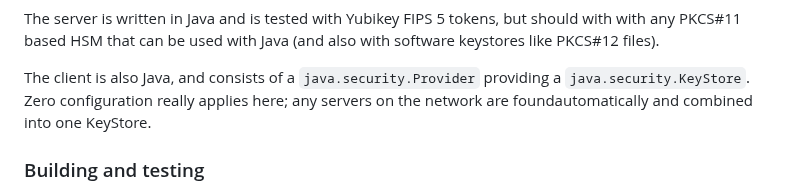
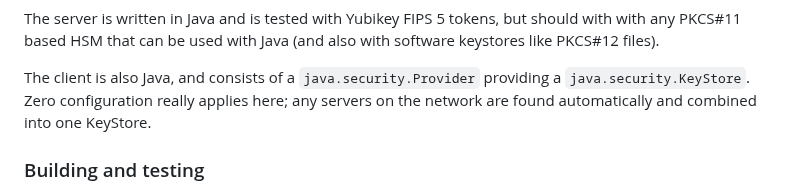
Before and after one commit to bfocom/netkeystore, a Markdown page: README.md, the part around the change. GitHub-like rendering.

```diff
--- a/README.md
+++ b/README.md
@@ -19,7 +19,7 @@ The server is written in Java and is tested with Yubikey FIPS 5 tokens, but shou
 that can be used with Java (and also with software keystores like PKCS#12 files).
 
 The client is also Java, and consists of a `java.security.Provider` providing a `java.security.KeyStore`.
-Zero configuration really applies here; any servers on the network are foundautomatically and combined
+Zero configuration really applies here; any servers on the network are found automatically and combined
 into one KeyStore.
 
 ### Building and testing
```
